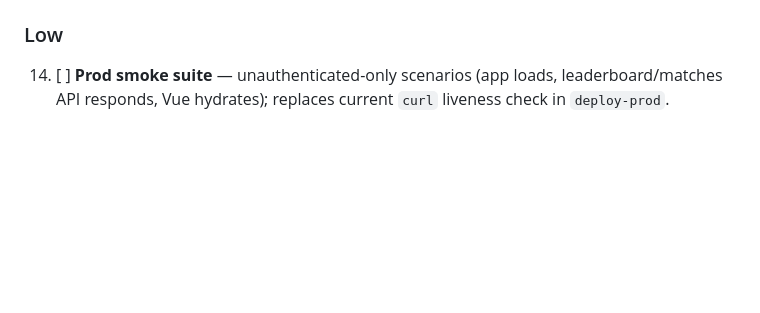
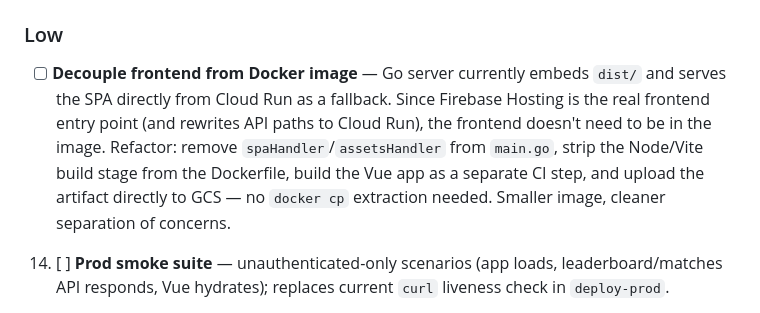
Before and after one commit to mcornell/crew-predictions, a Markdown page: BACKLOG.md, the part around the change. Rendered like a GitHub page; blank space fills up the shorter version.

Commit message:
Add frontend/Docker decoupling to backlog
Co-Authored-By: Claude Sonnet 4.6 <noreply@anthropic.com>

```diff
--- a/BACKLOG.md
+++ b/BACKLOG.md
@@ -9,6 +9,8 @@
 - [ ] **Rate limit expensive endpoints** — `/api/leaderboard` and `/api/profile/:userID` hit Firestore on every request with no throttle. Add per-IP rate limiting (e.g. 60 req/min) using an in-memory token bucket. Cloud Run's single-instance concurrency makes in-process state viable; revisit if multi-instance needed. **Known risk:** staging smoke suite hits the leaderboard from a GitHub Actions runner IP — if it breaches 60 req/min the smoke tests will get 429s. If this happens, add `RATE_LIMIT_ENABLED=true` env var and only enable in prod.
 
 ### Low
+
+- [ ] **Decouple frontend from Docker image** — Go server currently embeds `dist/` and serves the SPA directly from Cloud Run as a fallback. Since Firebase Hosting is the real frontend entry point (and rewrites API paths to Cloud Run), the frontend doesn't need to be in the image. Refactor: remove `spaHandler`/`assetsHandler` from `main.go`, strip the Node/Vite build stage from the Dockerfile, build the Vue app as a separate CI step, and upload the artifact directly to GCS — no `docker cp` extraction needed. Smaller image, cleaner separation of concerns.
 
 14. [ ] **Prod smoke suite** — unauthenticated-only scenarios (app loads, leaderboard/matches API responds, Vue hydrates); replaces current `curl` liveness check in `deploy-prod`.
 
```
